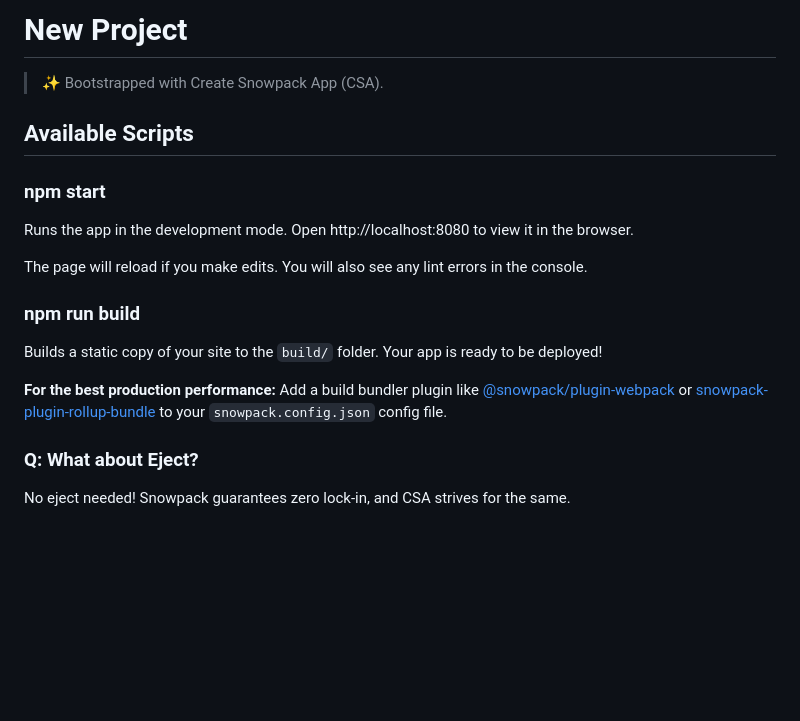
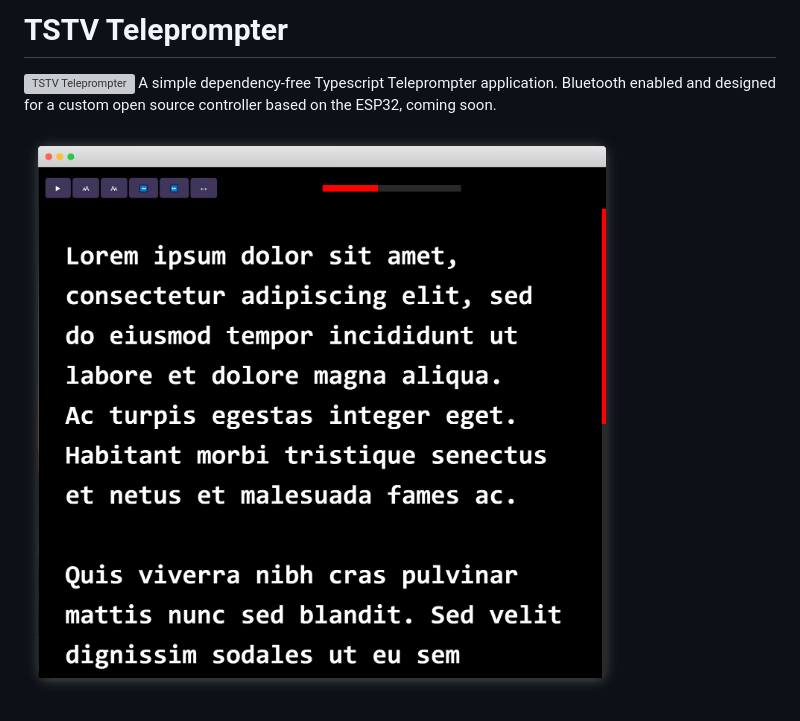
Before and after one commit to KyleTryon/TSTV-Teleprompter, a Markdown page: README.md, the part around the change. GitHub-like rendering; pictures changed too: .github/img/frame_generic_light.png (added); blank space fills up the shorter version; grey boxes are pictures that could not be loaded.

```diff
--- a/README.md
+++ b/README.md
@@ -1,24 +1,5 @@
-# New Project
+# **TSTV Teleprompter**
+![TSTV Teleprompter](./.github/img/logo.svg)
+A simple dependency-free Typescript Teleprompter application. Bluetooth enabled and designed for a custom open source controller based on the ESP32, coming soon.
 
-> ✨ Bootstrapped with Create Snowpack App (CSA).
-
-## Available Scripts
-
-### npm start
-
-Runs the app in the development mode.
-Open http://localhost:8080 to view it in the browser.
-
-The page will reload if you make edits.
-You will also see any lint errors in the console.
-
-### npm run build
-
-Builds a static copy of your site to the `build/` folder.
-Your app is ready to be deployed!
-
-**For the best production performance:** Add a build bundler plugin like [@snowpack/plugin-webpack](https://github.com/snowpackjs/snowpack/tree/main/plugins/plugin-webpack) or [snowpack-plugin-rollup-bundle](https://github.com/ParamagicDev/snowpack-plugin-rollup-bundle) to your `snowpack.config.json` config file.
-
-### Q: What about Eject?
-
-No eject needed! Snowpack guarantees zero lock-in, and CSA strives for the same.
+![TSTV Teleprompter preview image](./.github/img/frame_generic_light.png)
```
Also changed, not shown: 1 other file.
